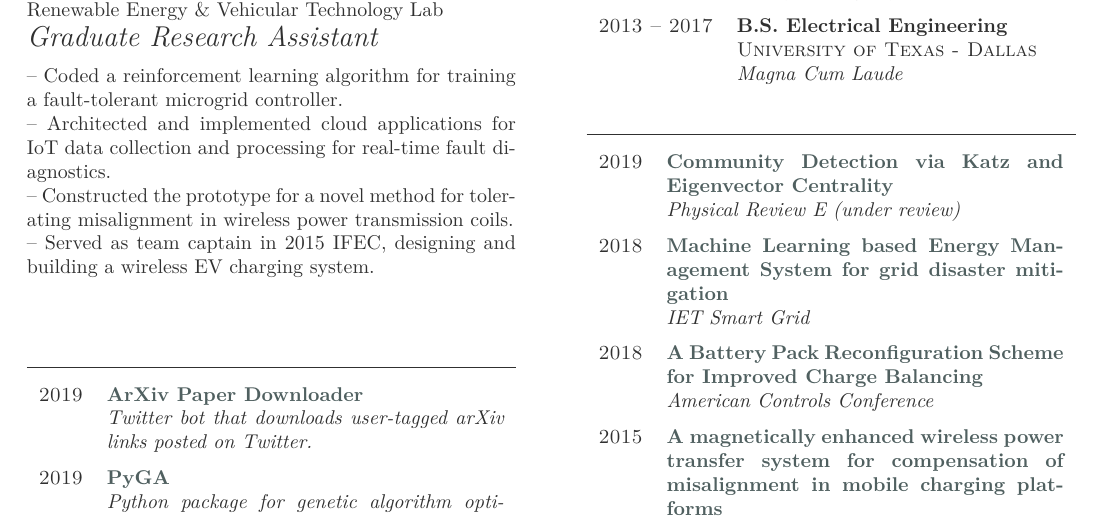
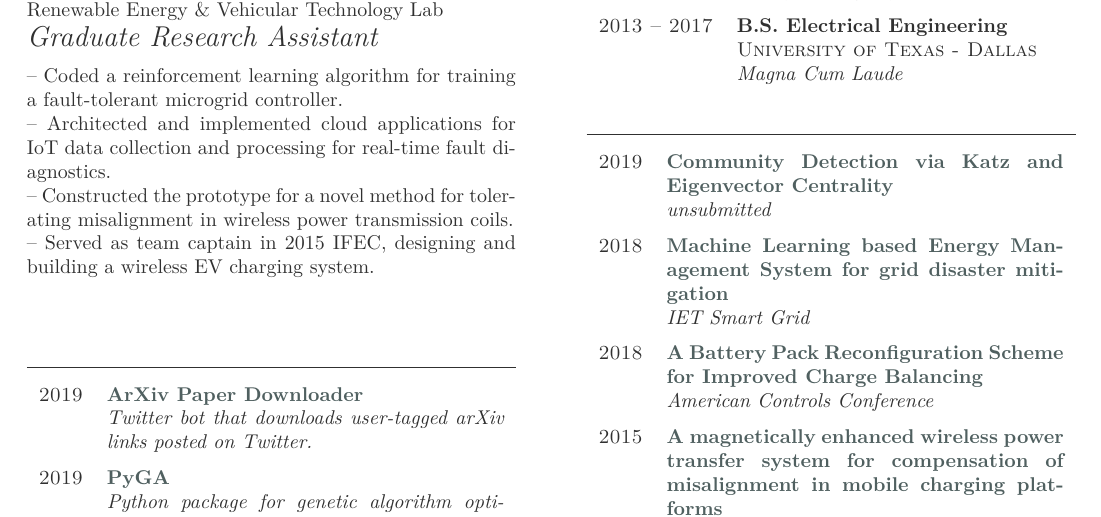
Before and after one commit to markditsworth/Resume, a LaTeX CV (resume.tex): part of the page, cut so that both start at the same text. Compiled offline with LuaLaTeX.

Commit message:
update paper info

```diff
--- a/resume.tex
+++ b/resume.tex
@@ -104,8 +104,8 @@ and processing for real-time fault diagnostics.\\
 \section{Publications}
 \begin{yearlist}
 	\item{2019}
-	{\href{htts://arxiv.org}{Community Detection via Katz and Eigenvector Centrality}}
-	{Physical Review E (under review)}
+	{\href{https://arxiv.org/abs/1909.03916}{Community Detection via Katz and Eigenvector Centrality}}
+	{unsubmitted}
 
 	\item{2018}
 	{\href{https://digital-library.theiet.org/content/journals/10.1049/iet-stg.2018.0043}{Machine Learning based Energy Management System for grid disaster mitigation}}
```
Also changed, not shown: resume.pdf.
